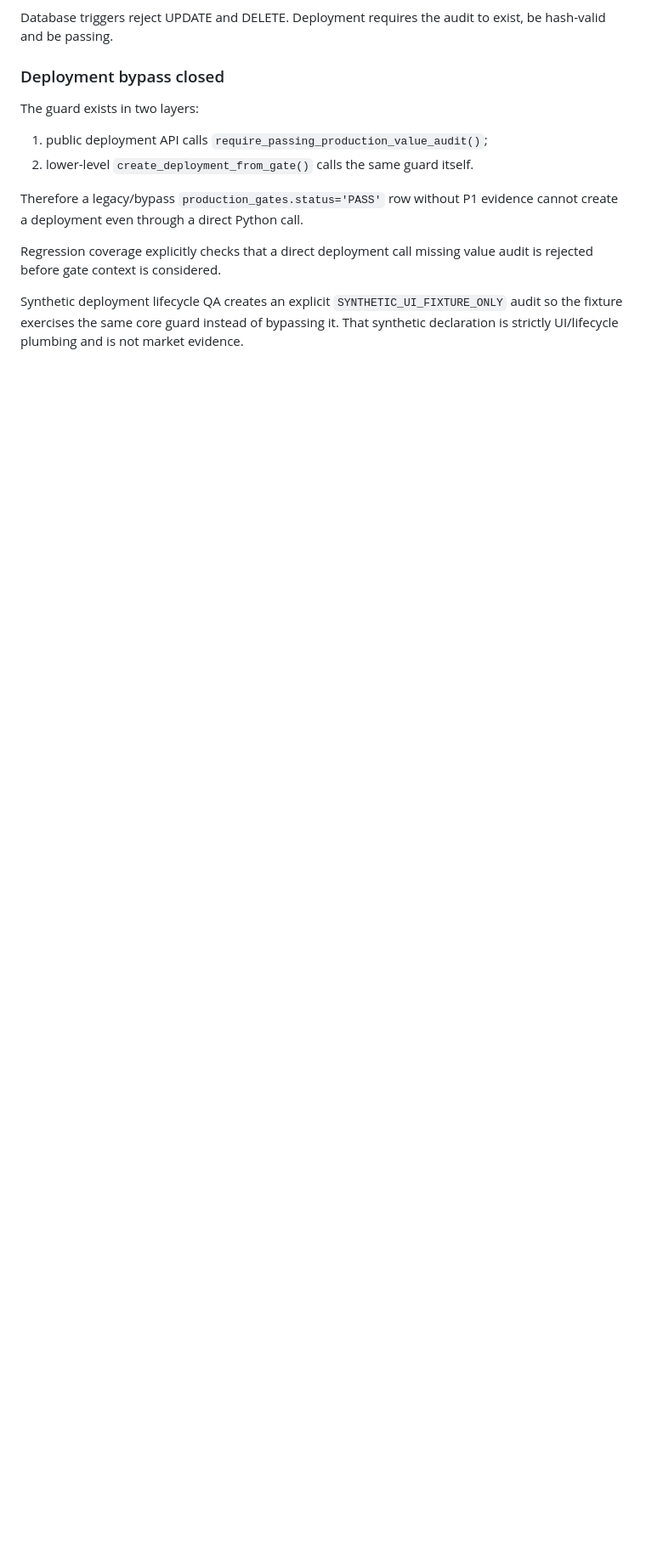
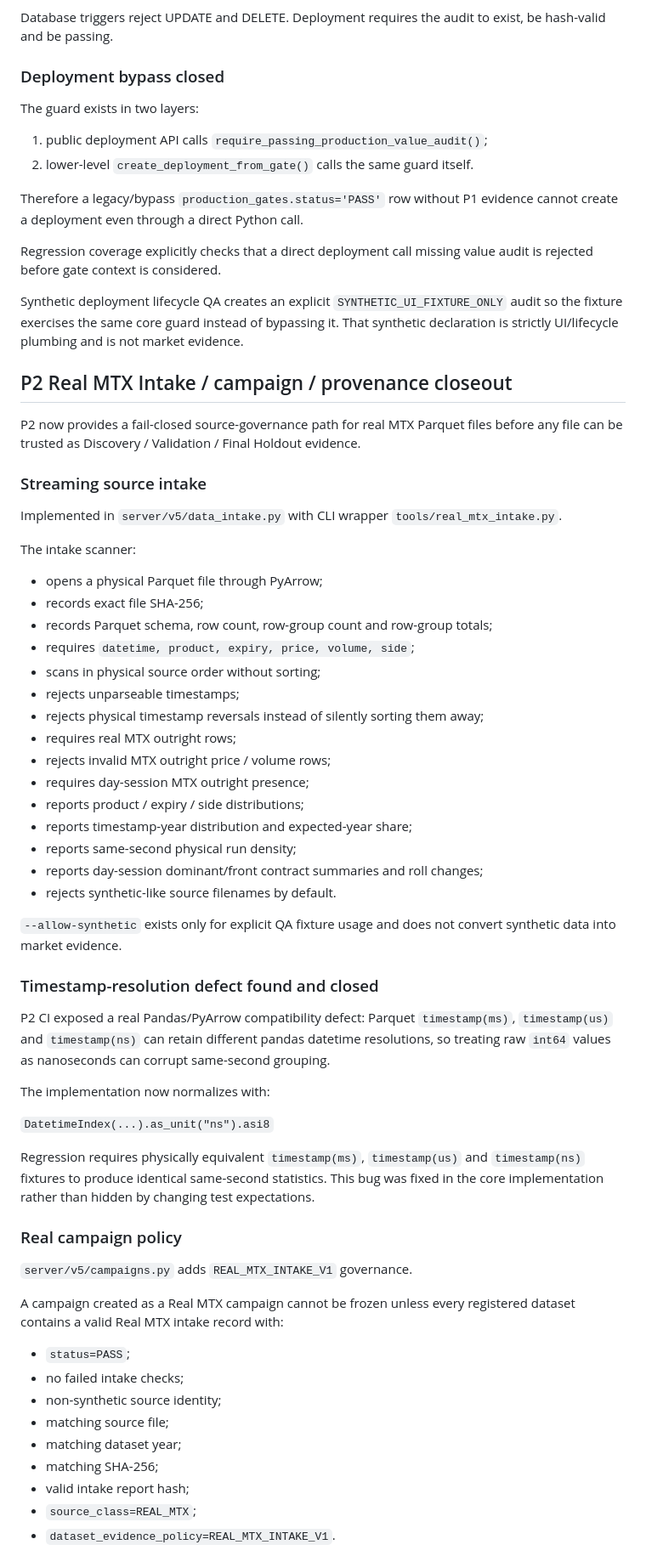
Before and after one commit to cheneddie/klinechats_VT, a Markdown page: reports/STRATEGY_LAB_V1_IMPLEMENTATION_STATUS_2026-09-07.md, the part around one of its changes. Shown at 85% size. GitHub-like rendering; blank space fills up the shorter version.

Commit message:
docs: append P2 real MTX intake closeout

```diff
--- a/reports/STRATEGY_LAB_V1_IMPLEMENTATION_STATUS_2026-09-07.md
+++ b/reports/STRATEGY_LAB_V1_IMPLEMENTATION_STATUS_2026-09-07.md
@@ -123,3 +125,57 @@ Regression coverage explicitly checks that a direct deployment call missing valu
 
 Synthetic deployment lifecycle QA creates an explicit `SYNTHETIC_UI_FIXTURE_ONLY` audit so the fixture exercises the same core guard instead of bypassing it. That synthetic declaration is strictly UI/lifecycle plumbing and is not market evidence.
 
+## P2 Real MTX Intake / campaign / provenance closeout
+
+P2 now provides a fail-closed source-governance path for real MTX Parquet files before any file can be trusted as Discovery / Validation / Final Holdout evidence.
+
+### Streaming source intake
+
+Implemented in `server/v5/data_intake.py` with CLI wrapper `tools/real_mtx_intake.py`.
+
+The intake scanner:
+
+- opens a physical Parquet file through PyArrow;
+- records exact file SHA-256;
+- records Parquet schema, row count, row-group count and row-group totals;
+- requires `datetime, product, expiry, price, volume, side`;
+- scans in physical source order without sorting;
+- rejects unparseable timestamps;
+- rejects physical timestamp reversals instead of silently sorting them away;
+- requires real MTX outright rows;
+- rejects invalid MTX outright price / volume rows;
+- requires day-session MTX outright presence;
+- reports product / expiry / side distributions;
+- reports timestamp-year distribution and expected-year share;
+- reports same-second physical run density;
+- reports day-session dominant/front contract summaries and roll changes;
+- rejects synthetic-like source filenames by default.
+
+`--allow-synthetic` exists only for explicit QA fixture usage and does not convert synthetic data into market evidence.
+
+### Timestamp-resolution defect found and closed
+
+P2 CI exposed a real Pandas/PyArrow compatibility defect: Parquet `timestamp(ms)`, `timestamp(us)` and `timestamp(ns)` can retain different pandas datetime resolutions, so treating raw `int64` values as nanoseconds can corrupt same-second grouping.
+
+The implementation now normalizes with:
+
+`DatetimeIndex(...).as_unit("ns").asi8`
+
+Regression requires physically equivalent `timestamp(ms)`, `timestamp(us)` and `timestamp(ns)` fixtures to produce identical same-second statistics. This bug was fixed in the core implementation rather than hidden by changing test expectations.
+
+### Real campaign policy
+
+`server/v5/campaigns.py` adds `REAL_MTX_INTAKE_V1` governance.
+
+A campaign created as a Real MTX campaign cannot be frozen unless every registered dataset contains a valid Real MTX intake record with:
+
+- `status=PASS`;
+- no failed intake checks;
+- non-synthetic source identity;
+- matching source file;
+- matching dataset year;
+- matching SHA-256;
+- valid intake report hash;
+- `source_class=REAL_MTX`;
+- `dataset_evidence_policy=REAL_MTX_INTAKE_V1`.
+
```
Also changed, not shown: other parts of reports/STRATEGY_LAB_V1_IMPLEMENTATION_STATUS_2026-09-07.md (+55 -29 lines).
